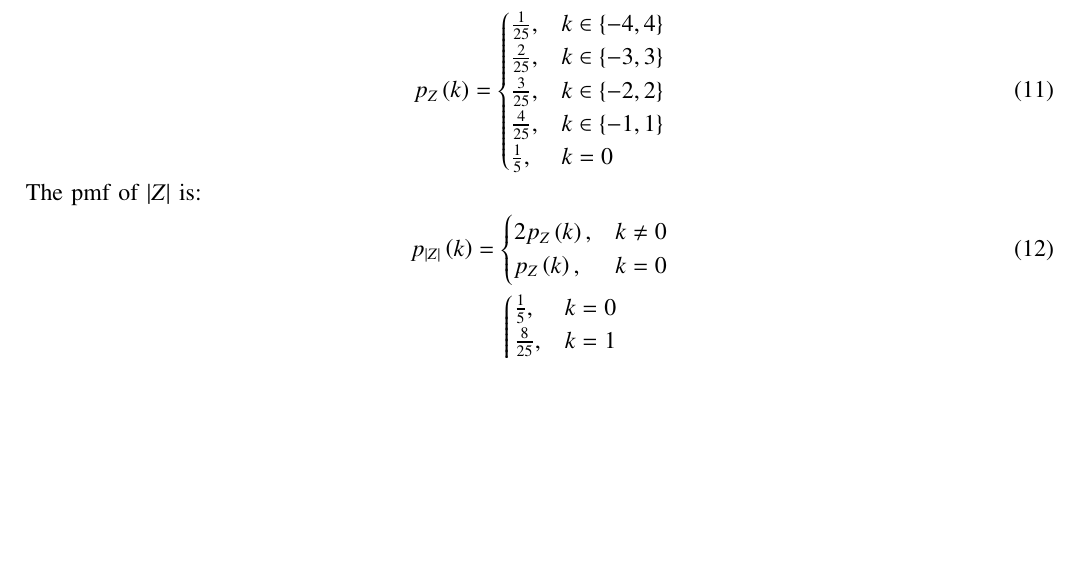
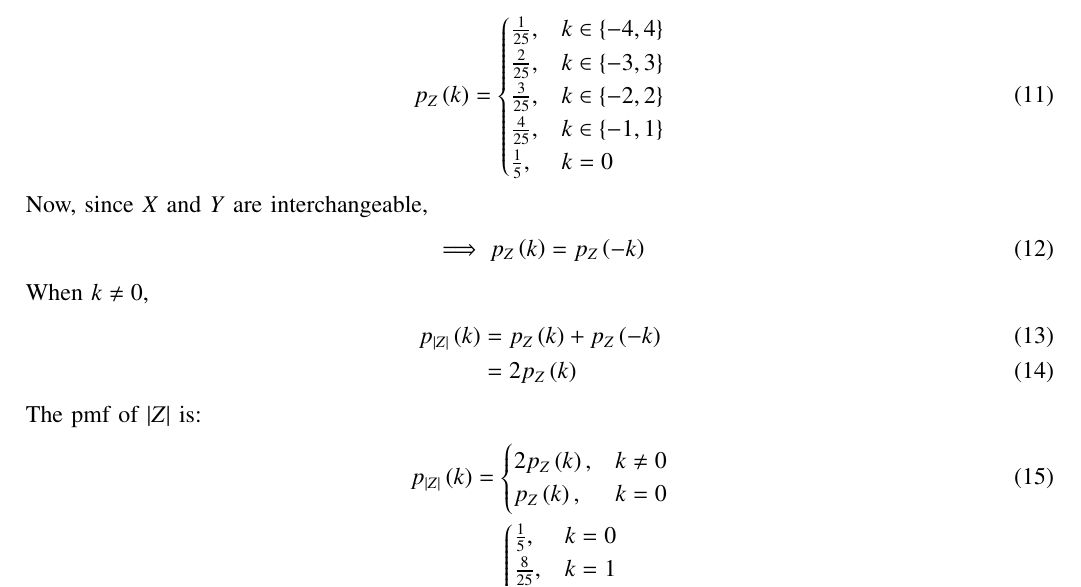
Before and after one commit to Dev016/EE23010, a LaTeX paper (10.15.2.1/main.tex): part of page 2 of 3, cut so that both start at the same text, the shorter picture padded with empty space. Compiled offline with pdfLaTeX.

Commit message:
Updated 10.15.2.1

```diff
--- a/10.15.2.1/main.tex
+++ b/10.15.2.1/main.tex
@@ -264,6 +264,15 @@ The pmf of $Z$	 is:
 		\frac{1}{5}, & k = 0
 	\end{cases}
 \end{align}
+Now, since $X$ and $Y$ are interchangeable,
+\begin{align}
+\implies p_Z\brak{k} &= p_Z\brak{-k}
+\end{align}
+When $k \neq 0$,
+\begin{align}
+	p_{\abs{Z}}\brak{k} &= p_Z\brak{k} + p_Z\brak{-k}\\
+	&= 2p_Z\brak{k}
+\end{align}
 The pmf of $\abs{Z}$ is:
 \begin{align}
 	p_{\abs{Z}}\brak{k} &=
```
Also changed, not shown: 10.15.2.1/main.pdf, 10.15.2.1/main.tex (1 more changed lines), 1 other file.
